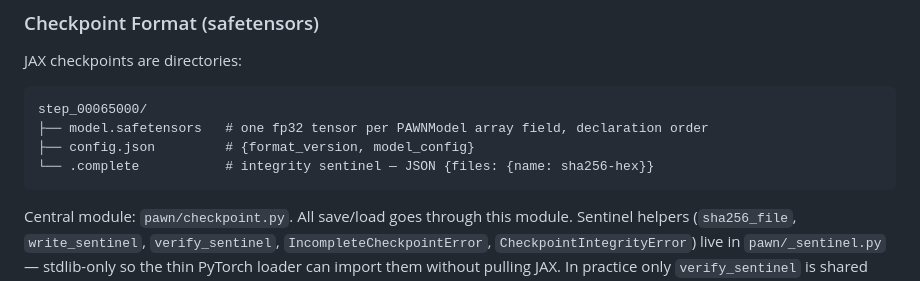
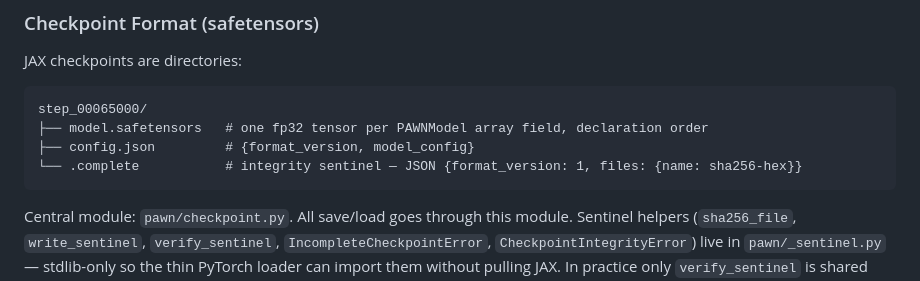
Before and after one commit to thomas-schweich/PAWN, a Markdown page: CLAUDE.md, the part around the change. GitHub-like rendering.

Commit message:
docs(CLAUDE.md): round-3 review fix — sentinel JSON layout
Round-3 docs subagent caught the internal inconsistency in the
Checkpoint Format block: the code-block annotation showed .complete as
`JSON {files: {name: sha256-hex}}`, but the prose two lines below
correctly explains pawn.checkpoint._write_sentinel adds a
format_version field. The on-disk payload is
`{"format_version": 1, "files": {...}}` — updated the annotation
to match. (Doc-accuracy P1)

````diff
--- a/CLAUDE.md
+++ b/CLAUDE.md
@@ -192,7 +192,7 @@ JAX checkpoints are directories:
 step_00065000/
 ├── model.safetensors   # one fp32 tensor per PAWNModel array field, declaration order
 ├── config.json         # {format_version, model_config}
-└── .complete           # integrity sentinel — JSON {files: {name: sha256-hex}}
+└── .complete           # integrity sentinel — JSON {format_version: 1, files: {name: sha256-hex}}
 ```
 
 Central module: `pawn/checkpoint.py`. All save/load goes through this module. Sentinel helpers (`sha256_file`, `write_sentinel`, `verify_sentinel`, `IncompleteCheckpointError`, `CheckpointIntegrityError`) live in `pawn/_sentinel.py` — stdlib-only so the thin PyTorch loader can import them without pulling JAX. In practice only `verify_sentinel` is shared between `pawn.checkpoint` and `pawn.torch_loader`; `pawn.checkpoint` keeps a private `_write_sentinel` that bakes a `format_version` field into the JSON alongside the file-hash map, so it does not call `pawn._sentinel.write_sentinel` directly. The exceptions + `sha256_file` come from `pawn._sentinel` so the schema (`{"files": {...}}`) and integrity rules stay in one place.
````
